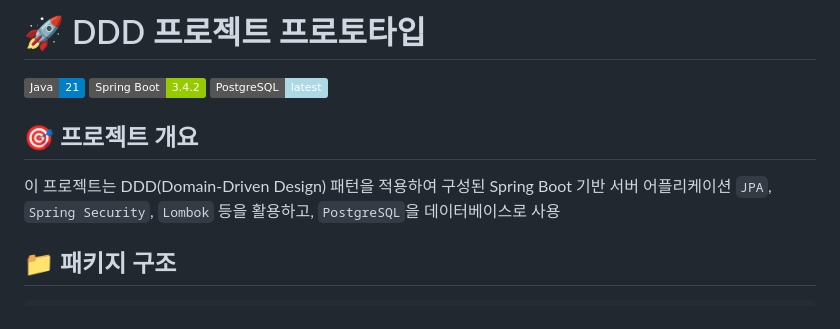
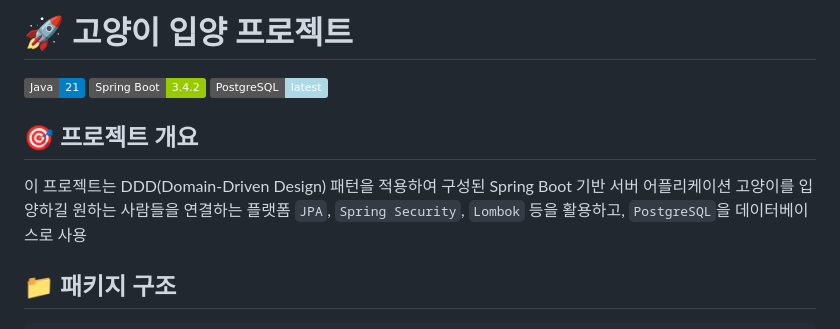
Before and after one commit to tletle7102/catconnect, a Markdown page: README.md, the part around the change. Drawn GitHub-style; badges without logos.

Commit message:
chore(readme): 내용 수정

```diff
--- a/README.md
+++ b/README.md
@@ -1,10 +1,11 @@
-# 🚀 DDD 프로젝트 프로토타입
+# 🚀 고양이 입양 프로젝트
 ![Java](https://img.shields.io/badge/Java-21-blue)
 ![Spring Boot](https://img.shields.io/badge/Spring%20Boot-3.4.2-green)
 ![PostgreSQL](https://img.shields.io/badge/PostgreSQL-latest-lightblue)
 
 ## 🎯 프로젝트 개요
 이 프로젝트는 DDD(Domain-Driven Design) 패턴을 적용하여 구성된 Spring Boot 기반 서버 어플리케이션
+고양이를 입양하길 원하는 사람들을 연결하는 플랫폼
 `JPA`, `Spring Security`, `Lombok` 등을 활용하고, `PostgreSQL`을 데이터베이스로 사용
 
 ## 📁 패키지 구조
```
